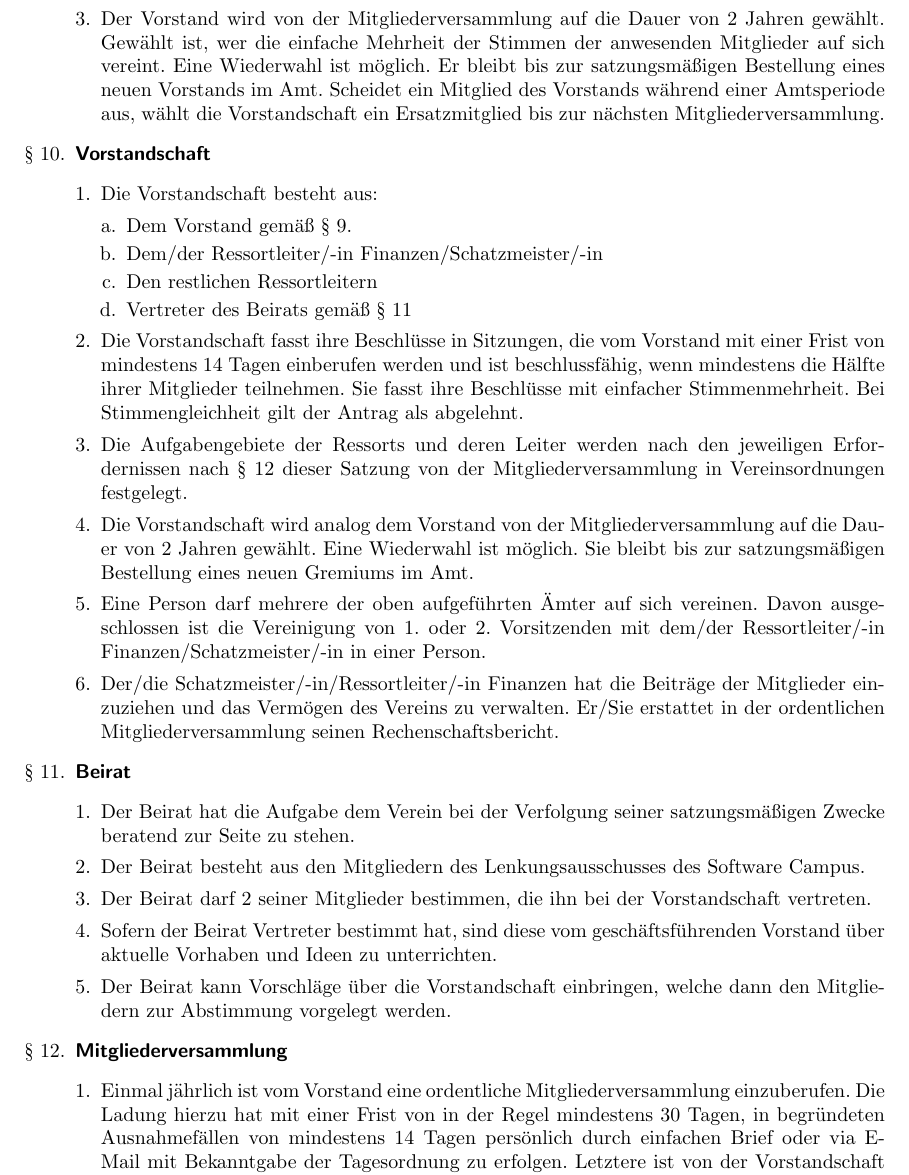
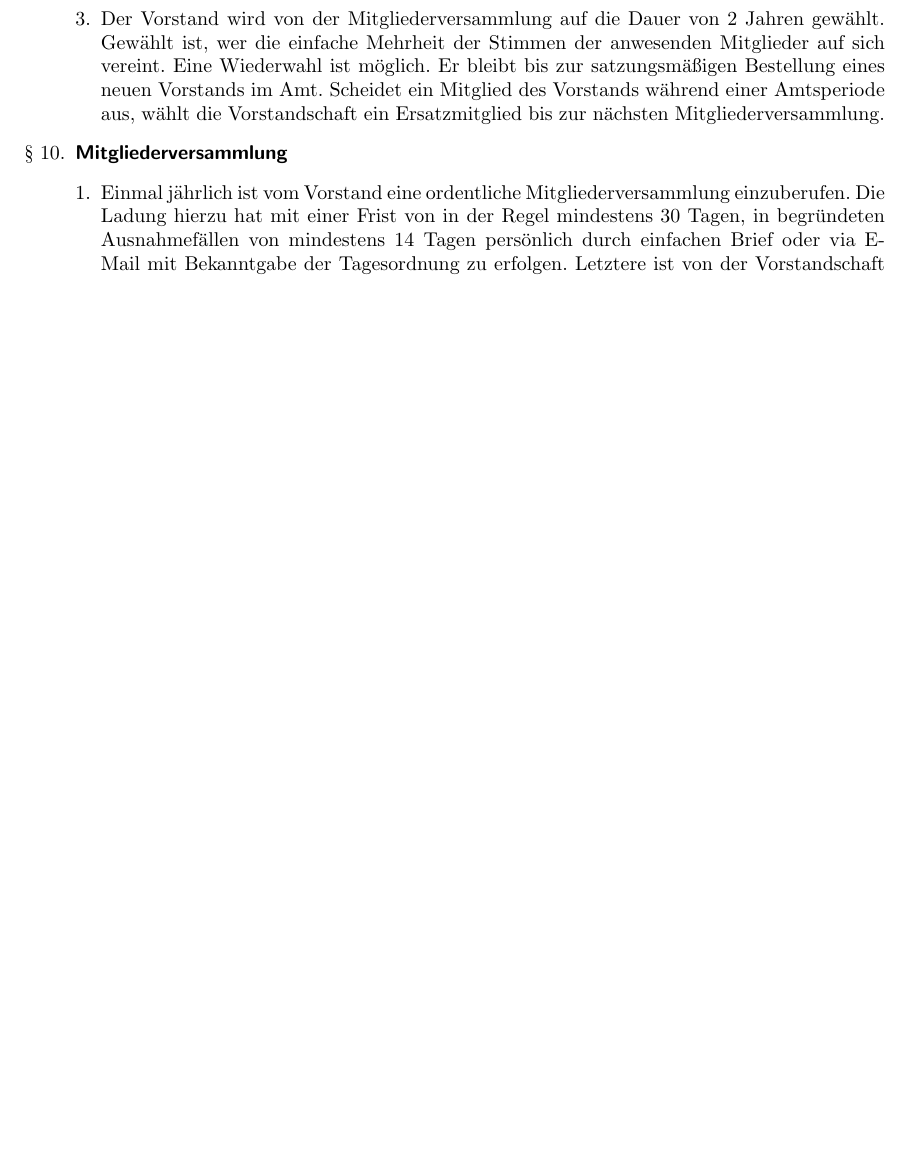
Before and after one commit to powibol/SWCA-Satzung, a LaTeX document (satzung.tex): part of page 4 of 5, cut so that both start at the same text, the shorter picture padded with empty space. Compiled offline with pdfLaTeX.

Commit message:
Löschung Vorstandschaft und Beirat

```diff
--- a/satzung.tex
+++ b/satzung.tex
@@ -161,47 +159,6 @@ Die Organe des Vereins sind:
 Beide Vorstandsmitglieder sind einzeln vertretungsberechtigt.
 	\item Die Vertretungsbefugnis der Vorstandsmitglieder ist in der Weise beschränkt, dass sie zu Rechtsgeschäften im Wert von mehr als 5.000,00 Euro der Zustimmung der Vorstandschaft bedürfen und zu Grundstücksgeschäften die Zustimmung der Mitgliederversammlung erforderlich ist.
 	\item Der Vorstand wird von der Mitgliederversammlung auf die Dauer von 2 Jahren gewählt. Gewählt ist, wer die einfache Mehrheit der Stimmen der anwesenden Mitglieder auf sich vereint. Eine Wiederwahl ist möglich. Er bleibt bis zur satzungsmäßigen Bestellung eines neuen Vorstands im Amt. Scheidet ein Mitglied des Vorstands während einer Amtsperiode aus, wählt die Vorstandschaft ein Ersatzmitglied bis zur nächsten Mitgliederversammlung.
-	\end{enumerate}
-
-\item \textsf{\textbf{Vorstandschaft}}
-	\begin{enumerate}[1.]
-	\item Die Vorstandschaft besteht aus:
-		\begin{enumerate}[a.]
-		\item Dem Vorstand gemäß § 9.
-		\item Dem/der Ressortleiter/-in Finanzen/Schatzmeister/-in
-		\item Den restlichen Ressortleitern
-		\item Vertreter des Beirats gemäß § 11
-		\end{enumerate}
-	\item Die Vorstandschaft fasst ihre Beschlüsse in Sitzungen, die vom Vorstand mit einer
-Frist von mindestens 14 Tagen einberufen werden und ist beschlussfähig, wenn
-mindestens die Hälfte ihrer Mitglieder teilnehmen. Sie fasst ihre Beschlüsse mit
-einfacher Stimmenmehrheit. Bei Stimmengleichheit gilt der Antrag als abgelehnt.
-	\item Die Aufgabengebiete der Ressorts und deren Leiter werden nach den jeweiligen
-Erfordernissen nach § 12 dieser Satzung von der Mitgliederversammlung in
-Vereinsordnungen festgelegt.
-	\item Die Vorstandschaft wird analog dem Vorstand von der Mitgliederversammlung auf
-die Dauer von 2 Jahren gewählt. Eine Wiederwahl ist möglich. Sie bleibt bis zur
-satzungsmäßigen Bestellung eines neuen Gremiums im Amt.
-	\item Eine Person darf mehrere der oben aufgeführten Ämter auf sich vereinen. Davon
-ausgeschlossen ist die Vereinigung von 1. oder 2. Vorsitzenden mit dem/der
-Ressortleiter/-in Finanzen/Schatzmeister/-in in einer Person.
-	\item Der/die Schatzmeister/-in/Ressortleiter/-in Finanzen hat die Beiträge der Mitglieder
-einzuziehen und das Vermögen des Vereins zu verwalten. Er/Sie erstattet in der
-ordentlichen Mitgliederversammlung seinen Rechenschaftsbericht.
-	\end{enumerate}
-
-\item \textsf{\textbf{Beirat}}
-	\begin{enumerate}[1.]
-	\item Der Beirat hat die Aufgabe dem Verein bei der Verfolgung seiner
-satzungsmäßigen Zwecke beratend zur Seite zu stehen.
-	\item Der Beirat besteht aus den Mitgliedern des Lenkungsausschusses des Software
-Campus.
-	\item Der Beirat darf 2 seiner Mitglieder bestimmen, die ihn bei der Vorstandschaft
-vertreten.
-	\item Sofern der Beirat Vertreter bestimmt hat, sind diese vom geschäftsführenden
-Vorstand über aktuelle Vorhaben und Ideen zu unterrichten.
-	\item Der Beirat kann Vorschläge über die Vorstandschaft einbringen, welche dann den
-Mitgliedern zur Abstimmung vorgelegt werden.
 	\end{enumerate}
 
 \item \textsf{\textbf{Mitgliederversammlung}}
```
Also changed, not shown: satzung.tex (2 more changed lines).
